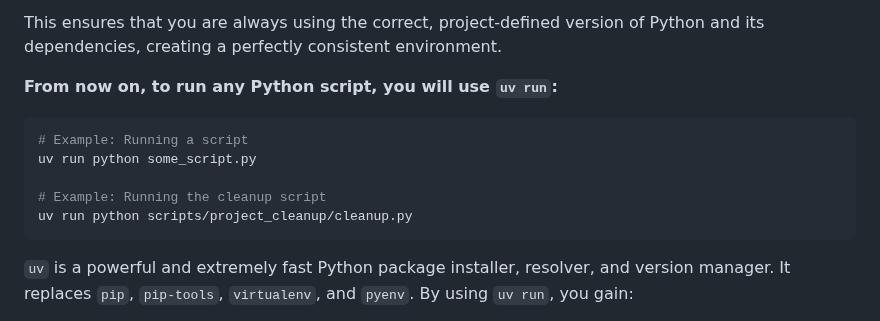
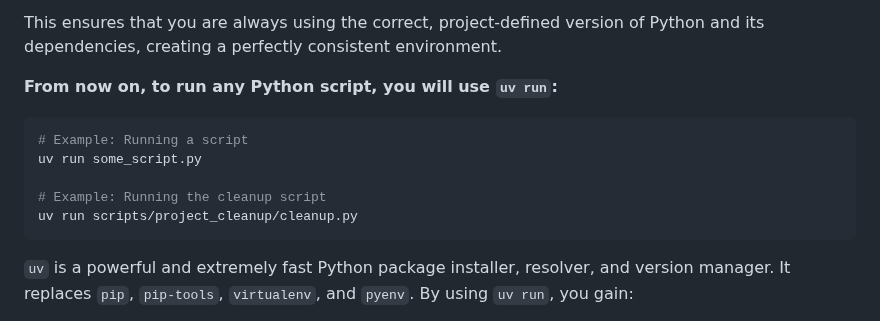
Before and after one commit to dunamismax/Python-Hypermedia, a Markdown page: README.md, the part around the change. Drawn GitHub-style.

````diff
--- a/README.md
+++ b/README.md
@@ -218,10 +218,10 @@ This ensures that you are always using the correct, project-defined version of P
 
 ```bash
 # Example: Running a script
-uv run python some_script.py
+uv run some_script.py
 
 # Example: Running the cleanup script
-uv run python scripts/project_cleanup/cleanup.py
+uv run scripts/project_cleanup/cleanup.py
 ```
 
 `uv` is a powerful and extremely fast Python package installer, resolver, and version manager. It replaces `pip`, `pip-tools`, `virtualenv`, and `pyenv`. By using `uv run`, you gain:
````
